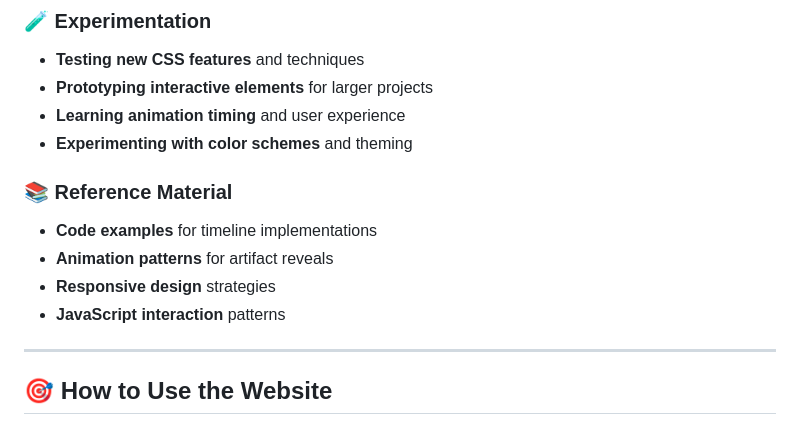
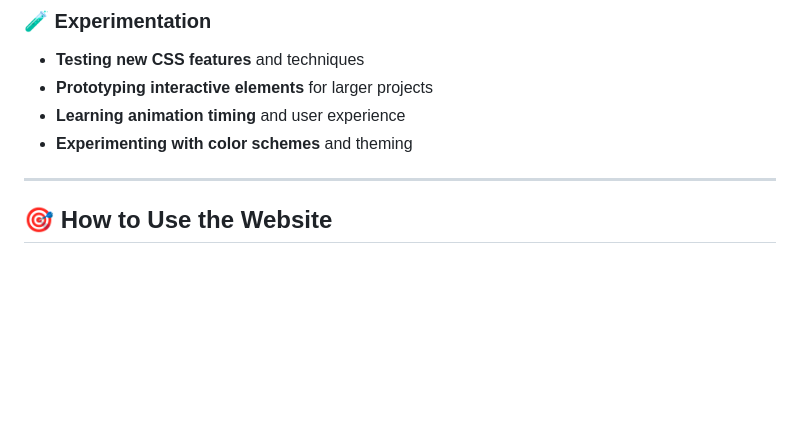
Before and after one commit to lucas-templates/Culinary-Time-Machine, a Markdown page: README.md, the part around the change. Drawn GitHub-style; blank space fills up the shorter version.

Commit message:
Culinary-Time-Machine v1.0

```diff
--- a/README.md
+++ b/README.md
@@ -197,12 +197,6 @@ This project is designed for:
 - **Learning animation timing** and user experience
 - **Experimenting with color schemes** and theming
 
-### 📚 Reference Material
-- **Code examples** for timeline implementations
-- **Animation patterns** for artifact reveals
-- **Responsive design** strategies
-- **JavaScript interaction** patterns
-
 ---
 
 ## 🎯 How to Use the Website
```
